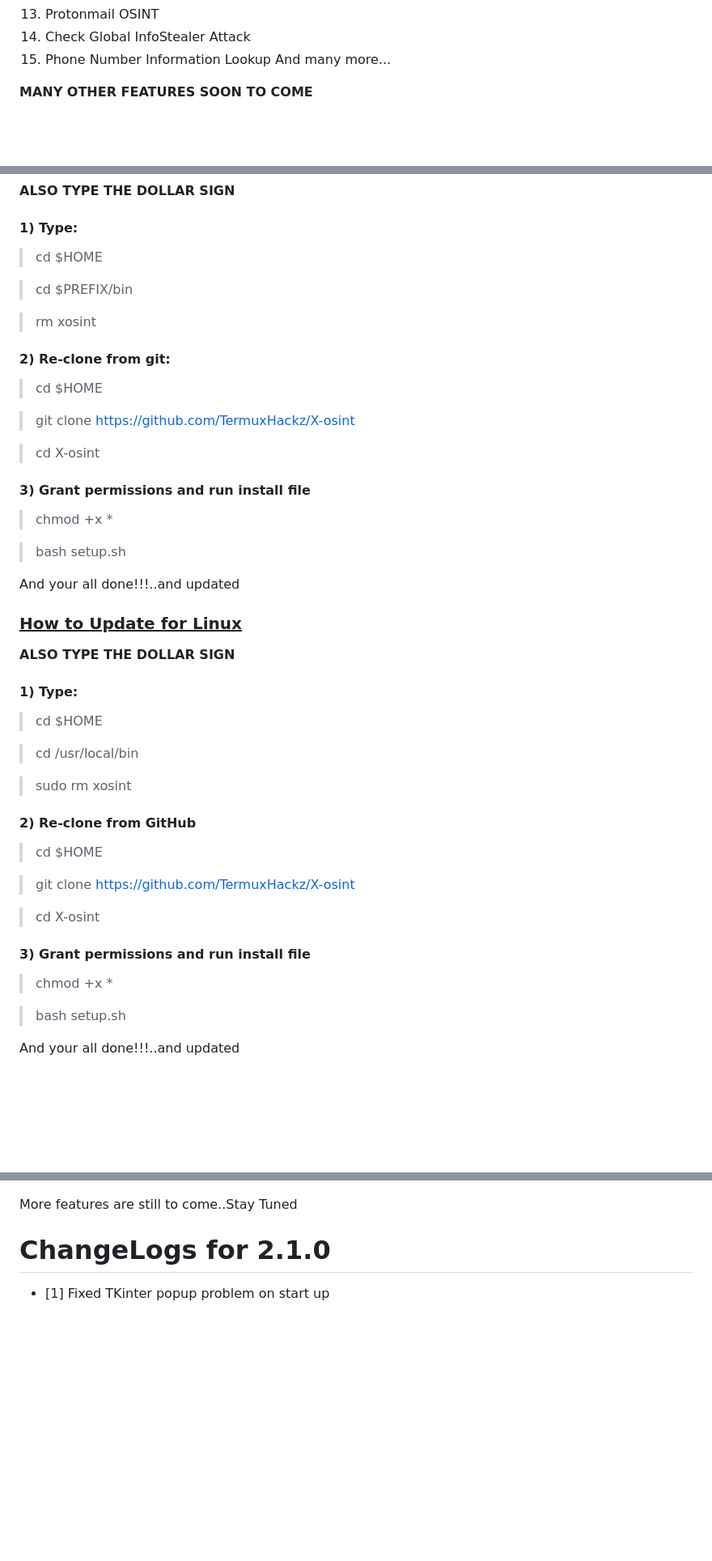
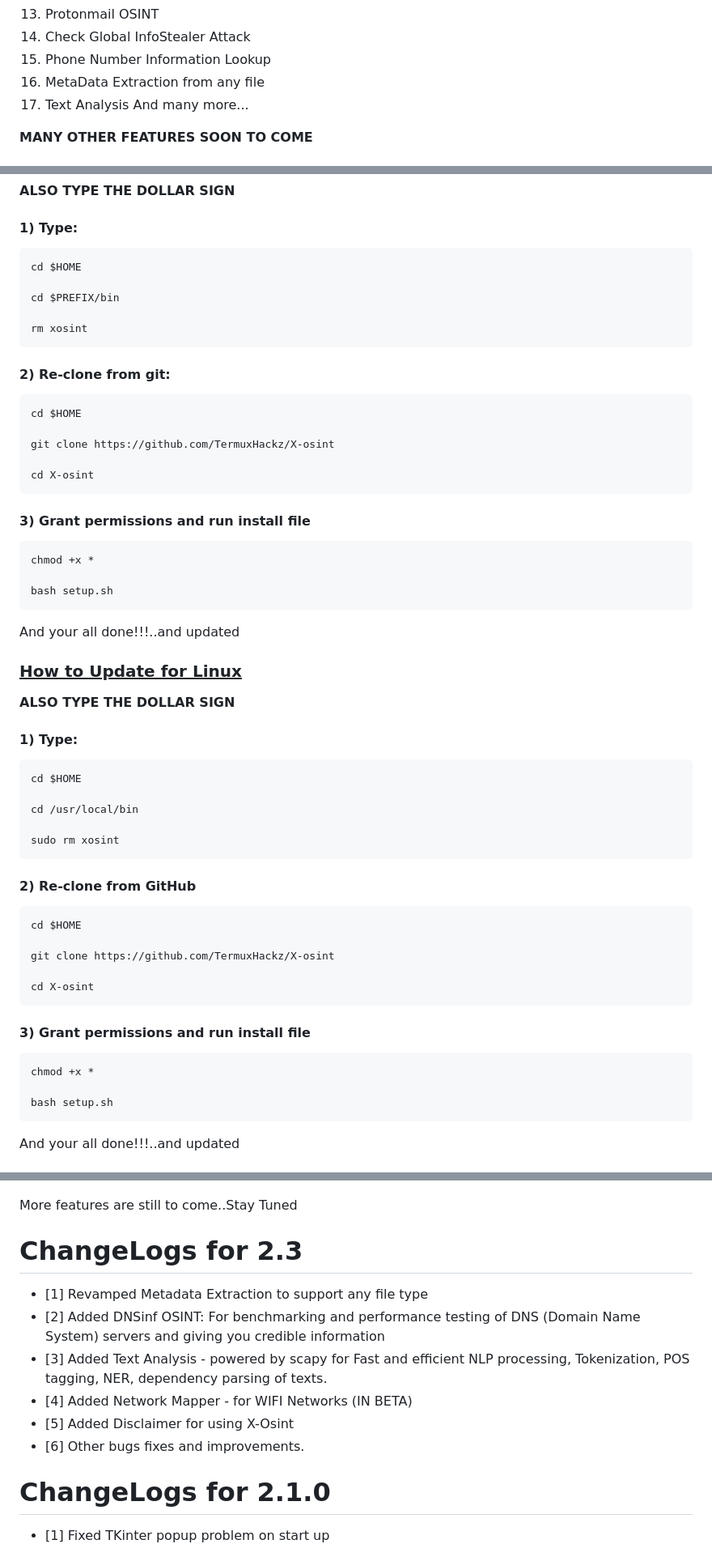
Before and after one commit to TermuxHackz/X-osint, a Markdown page: README.md, 3 parts joined by grey strips. Shown at 81% size. Rendered like a GitHub page; blank space fills up the shorter version.

Commit message:
Updated X-Osint to Version 2.3

````diff
--- a/README.md
+++ b/README.md
@@ -35,6 +35,8 @@ X-osint version 2.2 has undergone a deepsource code analysis scan to check for S
   13) Protonmail OSINT
   14) Check Global InfoStealer Attack
   15) Phone Number Information Lookup
+  16) MetaData Extraction from any file
+  17) Text Analysis
   And many more...
 
   <b>MANY OTHER FEATURES SOON TO COME </b>
@@ -56,47 +58,56 @@ This tool would be updated regularly or as time progresses to improve it, fix mo
 <b>ALSO TYPE THE DOLLAR SIGN </b>
 
 #### 1) Type:
-> cd $HOME
+```
+cd $HOME
 
-> cd $PREFIX/bin
+cd $PREFIX/bin
 
-> rm xosint
+rm xosint
+```
 
 #### 2) Re-clone from git:
-> cd $HOME
+```
+cd $HOME
 
-> git clone https://github.com/TermuxHackz/X-osint
+git clone https://github.com/TermuxHackz/X-osint
 
-> cd X-osint
+cd X-osint
+```
+#### 3) Grant permissions and run install file
+```
+chmod +x *
 
-#### 3) Grant permissions and run install file
-> chmod +x *
-
-> bash setup.sh
-
+bash setup.sh
+```
 And your all done!!!..and updated
 
 <h3><u>How to Update for Linux</u></h3>
 <b>ALSO TYPE THE DOLLAR SIGN </b>
 
 #### 1) Type:
-> cd $HOME
+```
+cd $HOME
 
-> cd /usr/local/bin
+cd /usr/local/bin
 
-> sudo rm xosint
+sudo rm xosint
+```
+#### 2) Re-clone from GitHub
+```
+cd $HOME
 
-#### 2) Re-clone from GitHub
-> cd $HOME
+git clone https://github.com/TermuxHackz/X-osint
 
-> git clone https://github.com/TermuxHackz/X-osint
-
-> cd X-osint
+cd X-osint
+```
 
 #### 3) Grant permissions and run install file
-> chmod +x *
+```
+chmod +x *
 
-> bash setup.sh
+bash setup.sh
+```
 
 And your all done!!!..and updated
 
@@ -295,6 +306,15 @@ And so many More
 
 More features are still to come..Stay Tuned
 
+# ChangeLogs for 2.3
+- [1] Revamped Metadata Extraction to support any file type
+- [2] Added DNSinf OSINT: For benchmarking and performance testing of DNS (Domain Name System) servers and giving you credible information
+- [3] Added Text Analysis - powered by scapy for Fast and efficient NLP processing, Tokenization, POS tagging, NER, dependency parsing of texts.
+- [4] Added Network Mapper - for WIFI Networks (IN BETA)
+- [5] Added Disclaimer for using X-Osint
+- [6] Other bugs fixes and improvements.
+
+
 # ChangeLogs for 2.1.0
 - [1] Fixed TKinter popup problem on start up
 
````
Also changed, not shown: other parts of README.md (+4 -21 lines), images/X-osintv2.3.png (added), static/wifi_qr.png (added), 5 other files.
